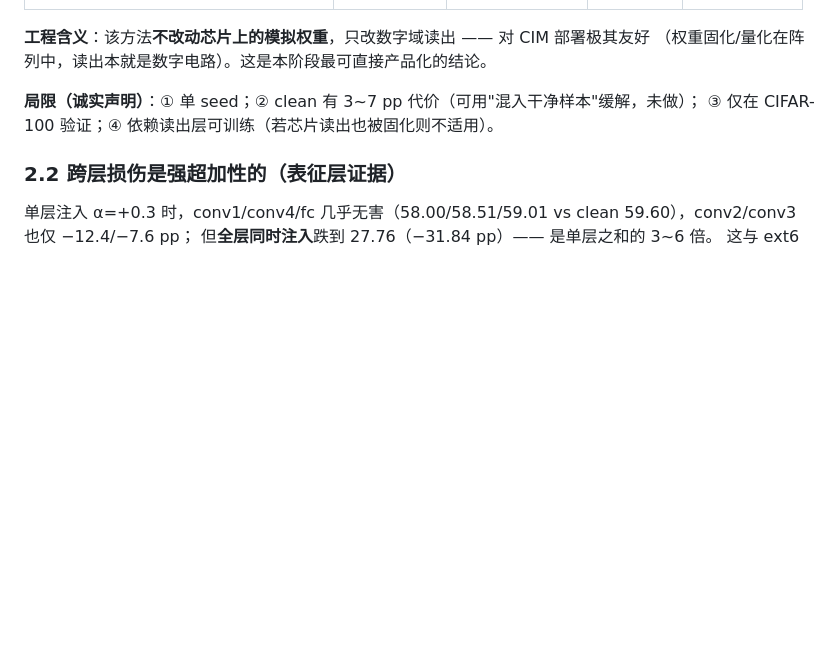
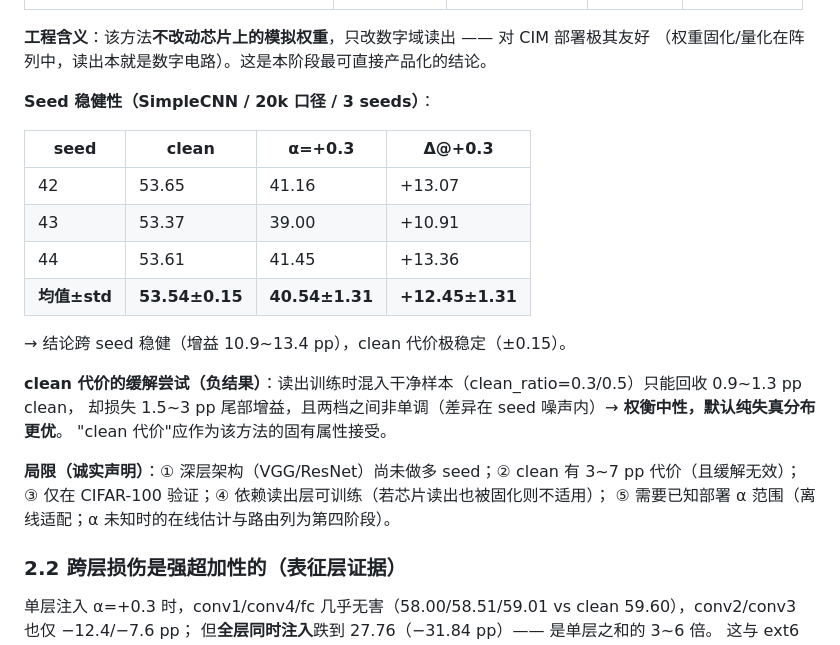
Before and after one commit to DREAMERhyh/2026-Inno-CIM-UCAS-competition, a Markdown page: 第三阶段报告.md, the part around the change. GitHub-like rendering; blank space fills up the shorter version.

Commit message:
v3: 报告补充 seed 稳健性（3 seeds）与 clean-ratio 负结果

```diff
--- a/第三阶段报告.md
+++ b/第三阶段报告.md
@@ -77,8 +77,24 @@
 **工程含义**：该方法**不改动芯片上的模拟权重**，只改数字域读出 —— 对 CIM 部署极其友好
 （权重固化/量化在阵列中，读出本就是数字电路）。这是本阶段最可直接产品化的结论。
 
-**局限（诚实声明）**：① 单 seed；② clean 有 3~7 pp 代价（可用"混入干净样本"缓解，未做）；
-③ 仅在 CIFAR-100 验证；④ 依赖读出层可训练（若芯片读出也被固化则不适用）。
+**Seed 稳健性（SimpleCNN / 20k 口径 / 3 seeds）**：
+
+| seed | clean | α=+0.3 | Δ@+0.3 |
+|---|---|---|---|
+| 42 | 53.65 | 41.16 | +13.07 |
+| 43 | 53.37 | 39.00 | +10.91 |
+| 44 | 53.61 | 41.45 | +13.36 |
+| **均值±std** | **53.54±0.15** | **40.54±1.31** | **+12.45±1.31** |
+
+→ 结论跨 seed 稳健（增益 10.9~13.4 pp），clean 代价极稳定（±0.15）。
+
+**clean 代价的缓解尝试（负结果）**：读出训练时混入干净样本（clean_ratio=0.3/0.5）只能回收 0.9~1.3 pp clean，
+却损失 1.5~3 pp 尾部增益，且两档之间非单调（差异在 seed 噪声内）→ **权衡中性，默认纯失真分布更优**。
+"clean 代价"应作为该方法的固有属性接受。
+
+**局限（诚实声明）**：① 深层架构（VGG/ResNet）尚未做多 seed；② clean 有 3~7 pp 代价（且缓解无效）；
+③ 仅在 CIFAR-100 验证；④ 依赖读出层可训练（若芯片读出也被固化则不适用）；
+⑤ 需要已知部署 α 范围（离线适配；α 未知时的在线估计与路由列为第四阶段）。
 
 ### 2.2 跨层损伤是强超加性的（表征层证据）
 
```
